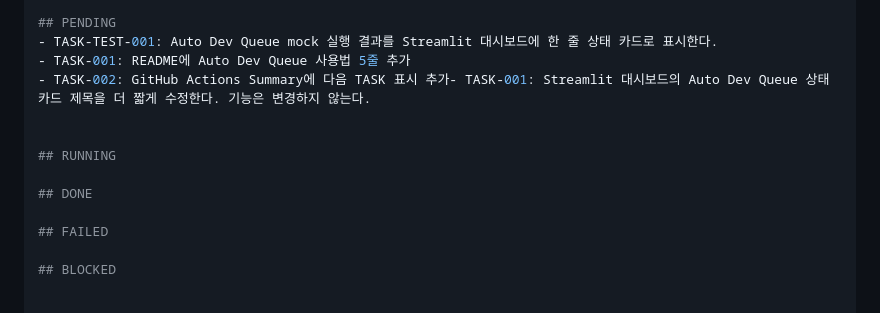
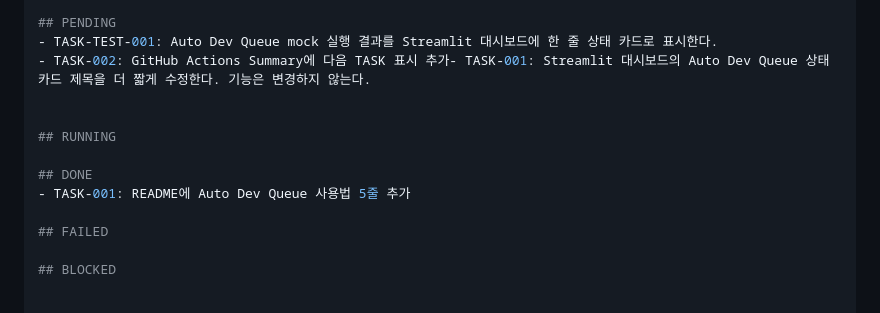
Before and after one commit to pds2225/auto_dev, a Markdown page: TASKS.md, the part around the change. Rendered like a GitHub page.

Commit message:
docs: README 신규 작성 및 TASK-001 완료 처리
Auto Dev Queue 사용법 5줄을 README.md에 추가하고
TASKS.md에서 TASK-001을 PENDING→DONE으로 이동.

Co-Authored-By: Claude Sonnet 4.6 <noreply@anthropic.com>

```diff
--- a/TASKS.md
+++ b/TASKS.md
@@ -182,13 +182,13 @@ Get-Content D:\auto_dev\dashboard\schedule.json | ConvertFrom-Json
 
 ## PENDING
 - TASK-TEST-001: Auto Dev Queue mock 실행 결과를 Streamlit 대시보드에 한 줄 상태 카드로 표시한다.
-- TASK-001: README에 Auto Dev Queue 사용법 5줄 추가
 - TASK-002: GitHub Actions Summary에 다음 TASK 표시 추가- TASK-001: Streamlit 대시보드의 Auto Dev Queue 상태 카드 제목을 더 짧게 수정한다. 기능은 변경하지 않는다.
 
 
 ## RUNNING
 
 ## DONE
+- TASK-001: README에 Auto Dev Queue 사용법 5줄 추가
 
 ## FAILED
 
```
Also changed, not shown: README.md (added, +11 -0 lines).
